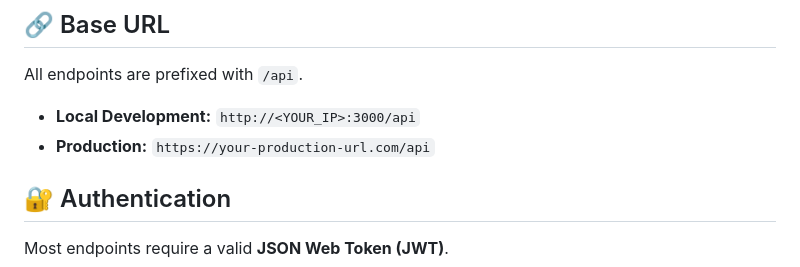
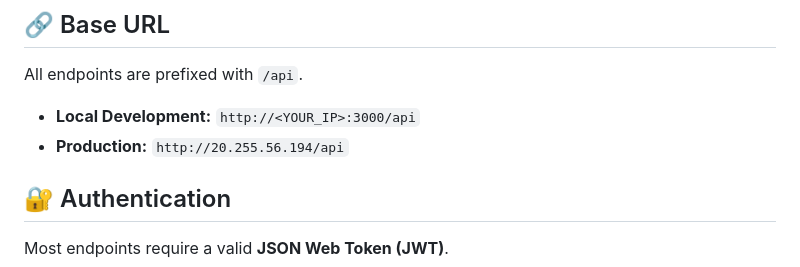
Before and after one commit to MSanan791/jules-fyp-apptest, a Markdown page: API_docs.md, the part around the change. GitHub-like rendering.

Commit message:
Change production API URL to IP address
Updated production URL for API documentation.

```diff
--- a/API_docs.md
+++ b/API_docs.md
@@ -5,7 +5,7 @@ This document details the RESTful API endpoints for the SSD Data Collector appli
 ## 🔗 Base URL
 All endpoints are prefixed with `/api`.
 * **Local Development:** `http://<YOUR_IP>:3000/api`
-* **Production:** `https://your-production-url.com/api`
+* **Production:** `http://20.255.56.194/api`
 
 ## 🔐 Authentication
 Most endpoints require a valid **JSON Web Token (JWT)**.
```
